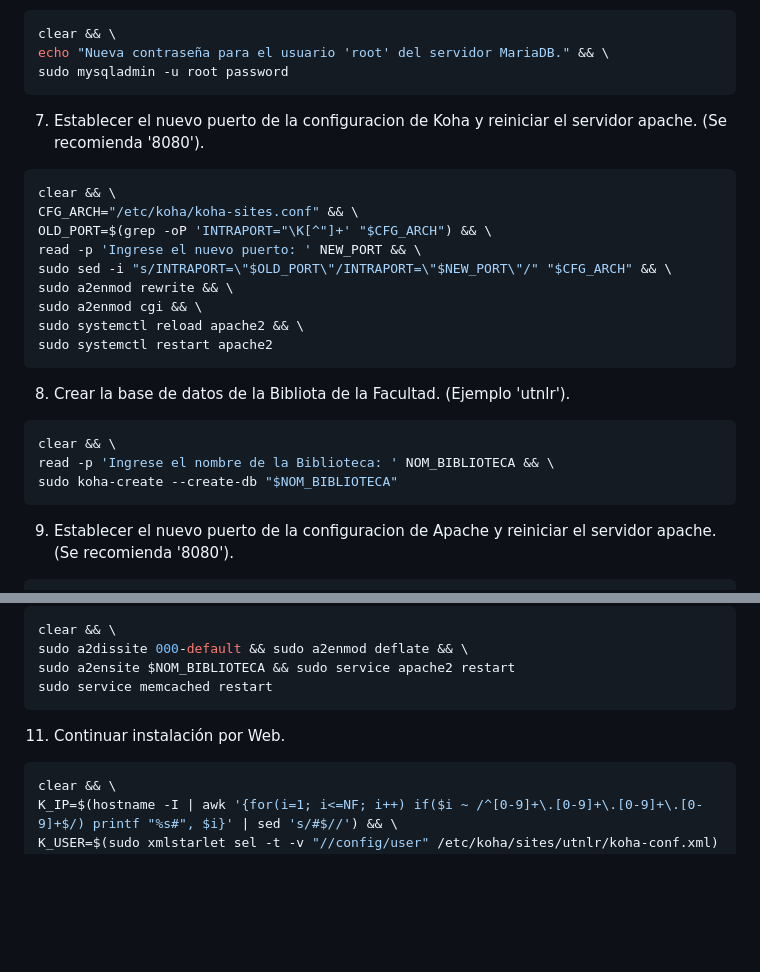
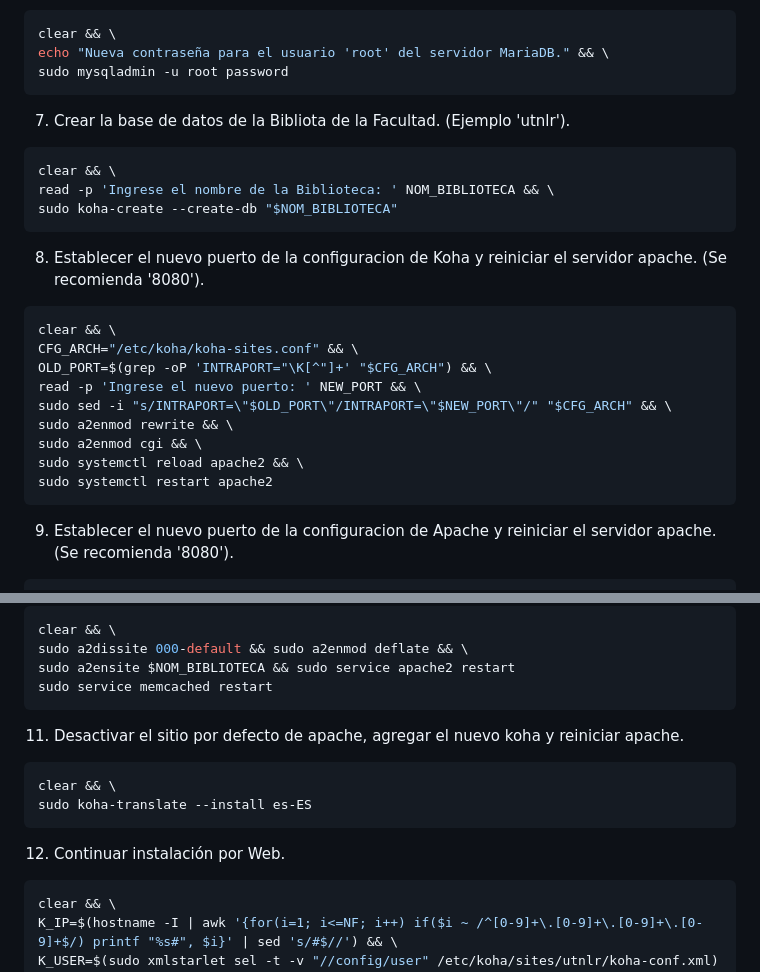
Before and after one commit to rmonla/rmLIBs, a Markdown page: hawto_install/koha/KOHA_on_Debian11.md, 2 parts joined by grey strips. Drawn GitHub-style; blank space fills up the shorter version.

````diff
--- a/hawto_install/koha/KOHA_on_Debian11.md
+++ b/hawto_install/koha/KOHA_on_Debian11.md
@@ -53,8 +53,15 @@ clear && \
 echo "Nueva contraseña para el usuario 'root' del servidor MariaDB." && \
 sudo mysqladmin -u root password
 ```
+7. Crear la base de datos de la Bibliota de la Facultad. (Ejemplo 'utnlr').
 
-7. Establecer el nuevo puerto de la configuracion de Koha y reiniciar el servidor apache. (Se recomienda '8080').
+```bash
+clear && \
+read -p 'Ingrese el nombre de la Biblioteca: ' NOM_BIBLIOTECA && \
+sudo koha-create --create-db "$NOM_BIBLIOTECA"
+```
+
+8. Establecer el nuevo puerto de la configuracion de Koha y reiniciar el servidor apache. (Se recomienda '8080').
 
 ```bash
 clear && \
@@ -68,13 +75,6 @@ sudo systemctl reload apache2 && \
 sudo systemctl restart apache2
 ```
 
-8. Crear la base de datos de la Bibliota de la Facultad. (Ejemplo 'utnlr').
-
-```bash
-clear && \
-read -p 'Ingrese el nombre de la Biblioteca: ' NOM_BIBLIOTECA && \
-sudo koha-create --create-db "$NOM_BIBLIOTECA"
-```
 
 9. Establecer el nuevo puerto de la configuracion de Apache y reiniciar el servidor apache. (Se recomienda '8080').
 
@@ -97,8 +97,14 @@ sudo a2ensite $NOM_BIBLIOTECA && sudo service apache2 restart
 sudo service memcached restart
 ```
 
+11. Desactivar el sitio por defecto de apache, agregar el nuevo koha y reiniciar apache.
 
-11. Continuar instalación por Web.
+```bash
+clear && \
+sudo koha-translate --install es-ES
+```
+
+12. Continuar instalación por Web.
 
 ```bash
 clear && \
````
